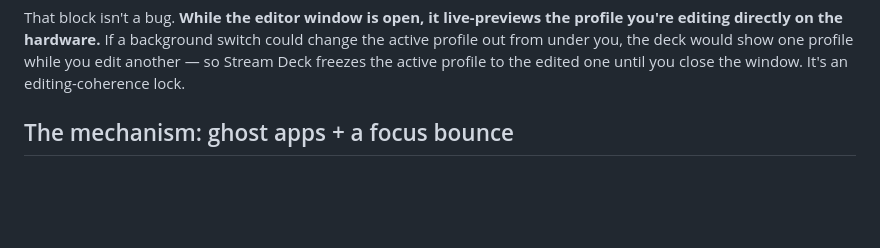
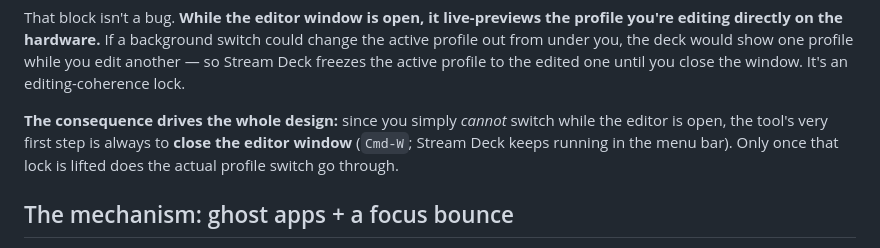
Before and after one commit to Beennnn/streamdeck-profile-switch, a Markdown page: README.md, the part around the change. Rendered like a GitHub page; blank space fills up the shorter version.

Commit message:
docs: make explicit that closing the editor is always step one
The editor lock means switching is impossible while the config window is open,
so the tool always closes the editor first, then switches.

```diff
--- a/README.md
+++ b/README.md
@@ -28,6 +28,11 @@ the profile you're editing directly on the hardware.** If a background switch
 could change the active profile out from under you, the deck would show one
 profile while you edit another — so Stream Deck freezes the active profile to
 the edited one until you close the window. It's an editing-coherence lock.
+
+**The consequence drives the whole design:** since you simply *cannot* switch
+while the editor is open, the tool's very first step is always to **close the
+editor window** (`Cmd-W`; Stream Deck keeps running in the menu bar). Only once
+that lock is lifted does the actual profile switch go through.
 
 ## The mechanism: ghost apps + a focus bounce
 
```
